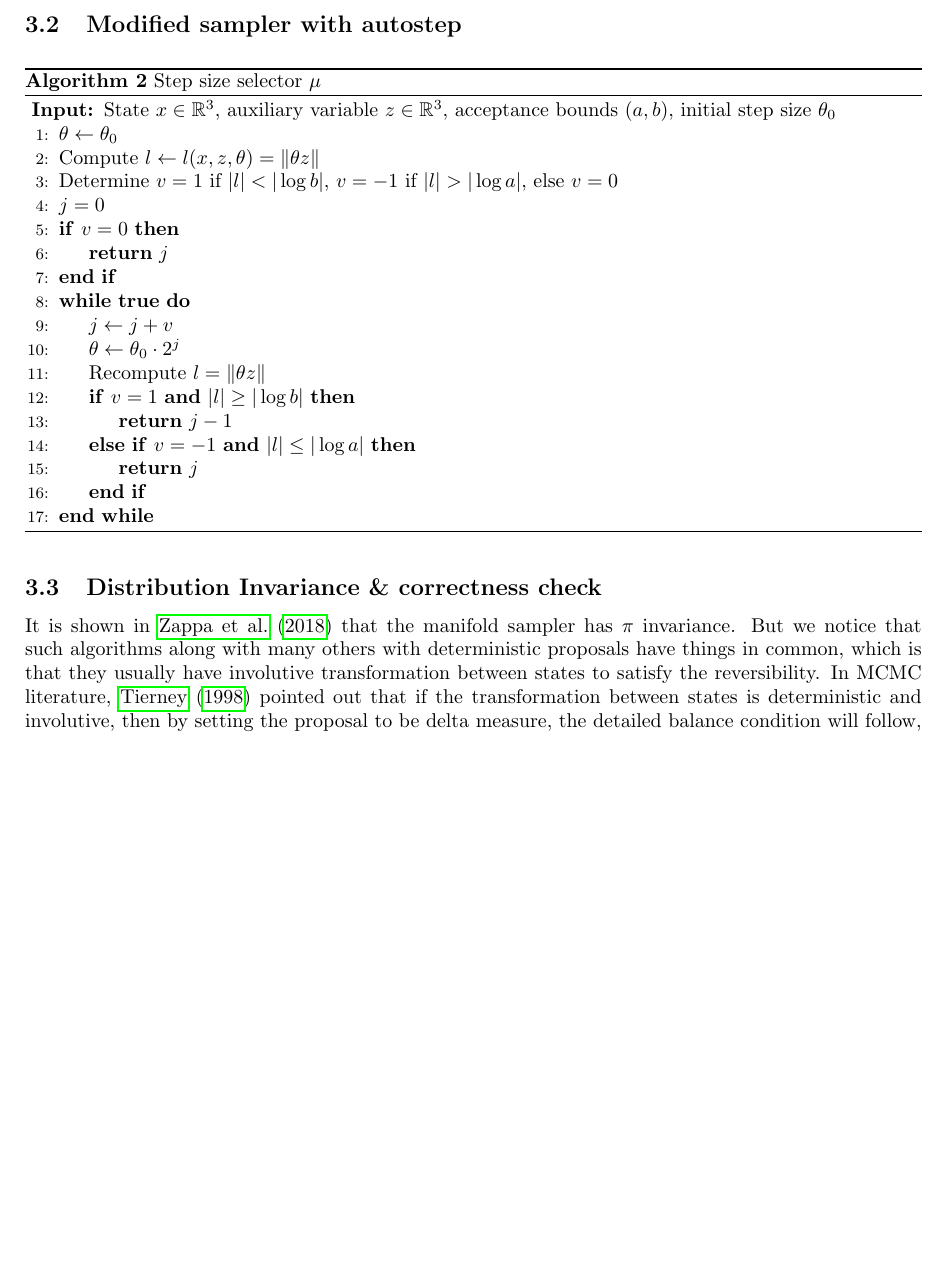
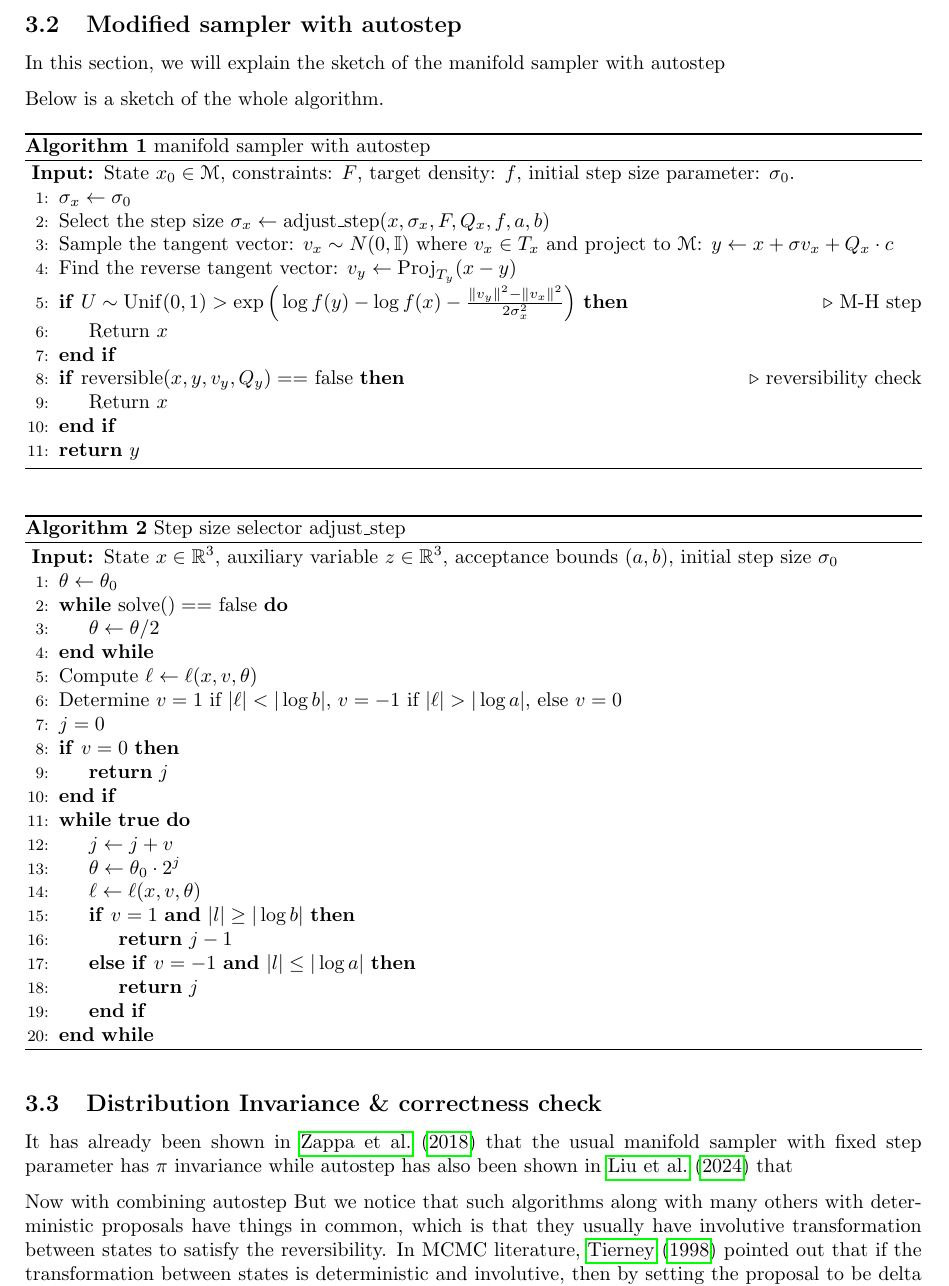
Before and after one commit to junsongt/STAT447, a LaTeX document (Project/project report.tex, which reads Project/macros/basic-math-macros.tex): part of page 2 of 12 before the commit and part of page 2 of 11 after it, cut so that both start at the same text, the shorter picture padded with empty space. Compiled offline with pdfLaTeX.

Commit message:
update final

```diff
--- a/Project/macros/basic-math-macros.tex
+++ b/Project/macros/basic-math-macros.tex
@@ -4,6 +4,7 @@
 \newcommand{\Q}{\mathbb Q}
 \newcommand{\N}{\mathbb N}
 \newcommand{\C}{\mathbb{C}}
+\newcommand{\I}{\mathbb I}
 \newcommand{\1}{\mathbbm{1}}
 \newcommand{\E}{\mathbb E}
 \newcommand{\Mcal}{{\cal M}}
--- a/Project/project report.tex
+++ b/Project/project report.tex
@@ -22,20 +22,45 @@ The manifold samplers from the previous literature(\cite{rattle}, \cite{manifold
 In this section, we will introduce the modified sampling method mentioned above in more details. First we start by introducing the notations and problem setting for the context:
 \subsection{Background}
 Consider the $d$-dimensional submanifold embeded in $\R^n$ defined by a set of $m$ constraints: $\Mscr = \{x \in \R^n : F_i(x) = 0, i = 1,\ldots, m\}$, and write $F(x) = [F_1(x),\ldots, F_m(x)]^\top$. Let $\pi$ be the target distribution defined on $\Mscr$ with respect to $d$-dimensional Hausdorff measure so that $\pi(dx) = f(x) \Hcal^{d}(dx)$ for some density $f$.
-Denote $G_x = [\nabla F_1(x), \ldots, \nabla F_m(x)]$, whose column vector is the gradient $\nabla F_j(x)$, which is also equivalent to $DF(x)^\top$ by convention; Note that $G_x$ is a $n \times m$ matrix. Denote $T_x = \text{Null}(G_x^T)$ as the tangent space at $x$ and $N_x = span(G_x)$ as the normal space at $x$. We will refer the readers to the literature \cite{manifoldparent} and \cite{manifoldchild} for more technical details in the algorithm.
+Denote $Q_x = [\nabla F_1(x), \ldots, \nabla F_m(x)]$, whose column vector is the gradient $\nabla F_j(x)$, which is also equivalent to $DF(x)^\top$ by convention; Note that $Q_x$ is a $n \times m$ matrix. Denote $T_x = \text{Null}(G_x^T)$ as the tangent space at $x$ and $N_x = span(G_x)$ as the normal space at $x$. We will refer the readers to the literature \cite{manifoldparent} and \cite{manifoldchild} for more technical details in the algorithm.
 
 \subsection{Modified sampler with autostep}
-\setcounter{algorithm}{1}
+In this section, we will explain the sketch of the manifold sampler with autostep
+
+Below is a sketch of the whole algorithm.
 \begin{algorithm}[H]
-\caption{Step size selector $\mu$}
+\caption{manifold sampler with autostep}
+\label{algo:manifold_autostep}
 \begin{algorithmic}[1]
+    \Require State $x_0 \in \Mscr$, constraints: $F$, target density: $f$, initial step size parameter: $\sigma_0$.
 
-\Require State $x \in \mathbb{R}^3$, auxiliary variable $z \in \mathbb{R}^3$, acceptance bounds $(a, b)$, initial step size $\theta_0$
+    \State $\sigma_x \gets \sigma_0$
+    \State Select the step size $\sigma_x \gets \text{adjust\_step}(x, \sigma_x, F, Q_x, f, a, b)$
+    \State Sample the tangent vector: $v_x \sim N(0, \I)$ where $v_x \in T_x$ and project to $\Mscr$: $y \gets x + \sigma v_x + Q_x\cdot c$
+    \State Find the reverse tangent vector: $v_y \gets \text{Proj}_{T_y}(x-y)$
+    \If{$U \sim \Unif(0,1) > \exp\Big(\log f(y) - \log f(x) - \frac{\norm{v_y}^2-\norm{v_x}^2}{2\sigma_x^2} \Big)$}  \Comment{M-H step}
+        \State Return $x$
+    \EndIf
+    \If{$\text{reversible}(x, y, v_y, Q_y) ==$ false} \Comment{reversibility check}
+        \State Return $x$
+    \EndIf
+    \State \Return $y$
+    \end{algorithmic}
+\end{algorithm}
+
+
+\begin{algorithm}[H]
+\caption{Step size selector adjust\_step}
+\label{algo:stepsize_selector}
+\begin{algorithmic}[1]
+\Require State $x \in \mathbb{R}^3$, auxiliary variable $z \in \mathbb{R}^3$, acceptance bounds $(a, b)$, initial step size $\sigma_0$
 
 \State $\theta \gets \theta_0$
-
-\State Compute $l \gets l(x, z, \theta) = \| \theta z \|$
-\State Determine $v = 1$ if $|l| < |\log b|$, $v = -1$ if $|l| > |\log a|$, else $v = 0$
+\While{$\text{solve}() ==$ false}
+    \State $\theta \gets \theta / 2$
+\EndWhile
+\State Compute $\ell \gets \ell(x, v, \theta)$
+\State Determine $v = 1$ if $|\ell| < |\log b|$, $v = -1$ if $|\ell| > |\log a|$, else $v = 0$
 \State $j = 0$
 \If{$v = 0$}
     \State \Return $j$
@@ -43,20 +68,21 @@ Denote $G_x = [\nabla F_1(x), \ldots, \nabla F_m(x)]$, whose column vector is th
 \While{\textbf{true}}
     \State $j \gets j + v$
     \State $\theta \gets \theta_0 \cdot 2^j$
-    \State Recompute $l = \| \theta z \|$
+    \State $\ell \gets \ell(x, v, \theta)$
     \If{$v = 1$ \textbf{and} $|l| \geq |\log b|$}
         \State \Return $j - 1$
     \ElsIf{$v = -1$ \textbf{and} $|l| \leq |\log a|$}
         \State \Return $j$
     \EndIf
 \EndWhile
-
-
 \end{algorithmic}
 \end{algorithm}
 
 
 \subsection{Distribution Invariance \& correctness check}
-It is shown in \cite{manifoldparent} that the manifold sampler has $\pi$ invariance. But we notice that such algorithms along with many others with deterministic proposals have things in common, which is that they usually have involutive transformation between states to satisfy the reversibility. In MCMC literature, \cite{tierney1998} pointed out that if the transformation between states is deterministic and involutive, then by setting the proposal to be delta measure, the detailed balance condition will follow, which implies the distribution invariance. So we wish to take advantage of this involution framework to show that the manifold sampler has $\pi$ invariance.
+It has already been shown in \cite{manifoldparent} that the usual manifold sampler with fixed step parameter has $\pi$ invariance while autostep has also been shown in \cite{autostep} that
 
-Before that, we will show some important results as a baseline for our justification for $\pi$ invariance of the manifold sampler. Suppose the target distribution is $\pi$ with density $f$ with respect to the Lebesgue measure, and let $x, y$ be the current and next state. The usual Metropolis-Hastings ratio is: $r = \frac{f(y) q(x | y)}{f(x) q(y | x)}$ for some proposal: $q$. But given our state transformation $T$ such that $y = T(x)$ being deterministic and involutive, i.e. $T = \inv{T}$, then by \cite{geyermoller} and \cite{rj_green}, $r(x) = \frac{f(T(x))}{f(x)} \cdot \abs{J_T(x)}$, where $J_T(x)$ is the determinant of Jacobian matrix of $T$. Now we extend this notation a little bit:
+
+Now with combining autostep But we notice that such algorithms along with many others with deterministic proposals have things in common, which is that they usually have involutive transformation between states to satisfy the reversibility. In MCMC literature, \cite{tierney1998} pointed out that if the transformation between states is deterministic and involutive, then by setting the proposal to be delta measure, the detailed balance condition will follow, which implies the distribution invariance. So we wish to take advantage of this involution framework to show that the manifold sampler has $\pi$ invariance.
+
+Before that, we will show some important results as a baseline for our justification for $\pi$ invariance of the manifold sampler. Suppose the target distribution is $\pi$ with density $f$ with respect to the Lebesgue measure, and let $x, y$ be the current and next state. The usual Metropolis-Hastings ratio is: $r = \frac{f(y) q(x | y)}{f(x) q(y | x)}$ for some proposal: $q$. But given our state transformation $T$ such that $y = T(x)$ being deterministic and involutive, i.e. $T = \inv{T}$, then $r(x) = \frac{f(T(x))}{f(x)} \cdot \abs{J_T(x)}$, where $J_T(x)$ is the determinant of Jacobian matrix of $T$. Now we extend this notation a little bit:
```
Also changed, not shown: Project/project report.tex (99 more changed lines).
